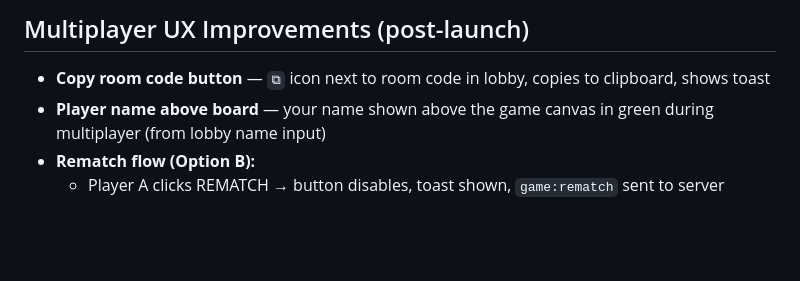
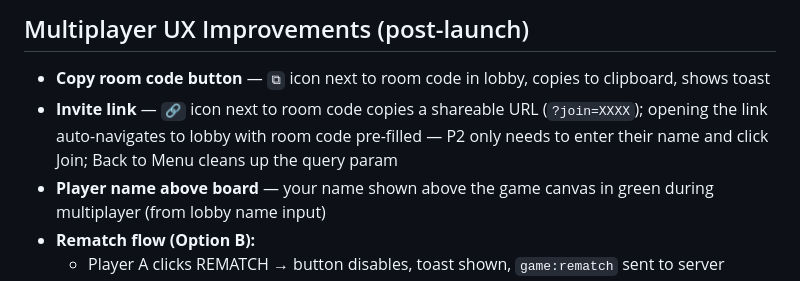
Before and after one commit to theondrash00/Tetris-bahlay, a Markdown page: vast-gliding-island.md, the part around the change. Drawn GitHub-style; blank space fills up the shorter version.

Commit message:
Update docs: invite link feature
Co-Authored-By: Claude Sonnet 4.6 <noreply@anthropic.com>

```diff
--- a/vast-gliding-island.md
+++ b/vast-gliding-island.md
@@ -186,6 +186,7 @@ Tetris-bahlay/
 
 ## Multiplayer UX Improvements (post-launch)
 - **Copy room code button** — `⧉` icon next to room code in lobby, copies to clipboard, shows toast
+- **Invite link** — `🔗` icon next to room code copies a shareable URL (`?join=XXXX`); opening the link auto-navigates to lobby with room code pre-filled — P2 only needs to enter their name and click Join; Back to Menu cleans up the query param
 - **Player name above board** — your name shown above the game canvas in green during multiplayer (from lobby name input)
 - **Rematch flow (Option B):**
   - Player A clicks REMATCH → button disables, toast shown, `game:rematch` sent to server
```
